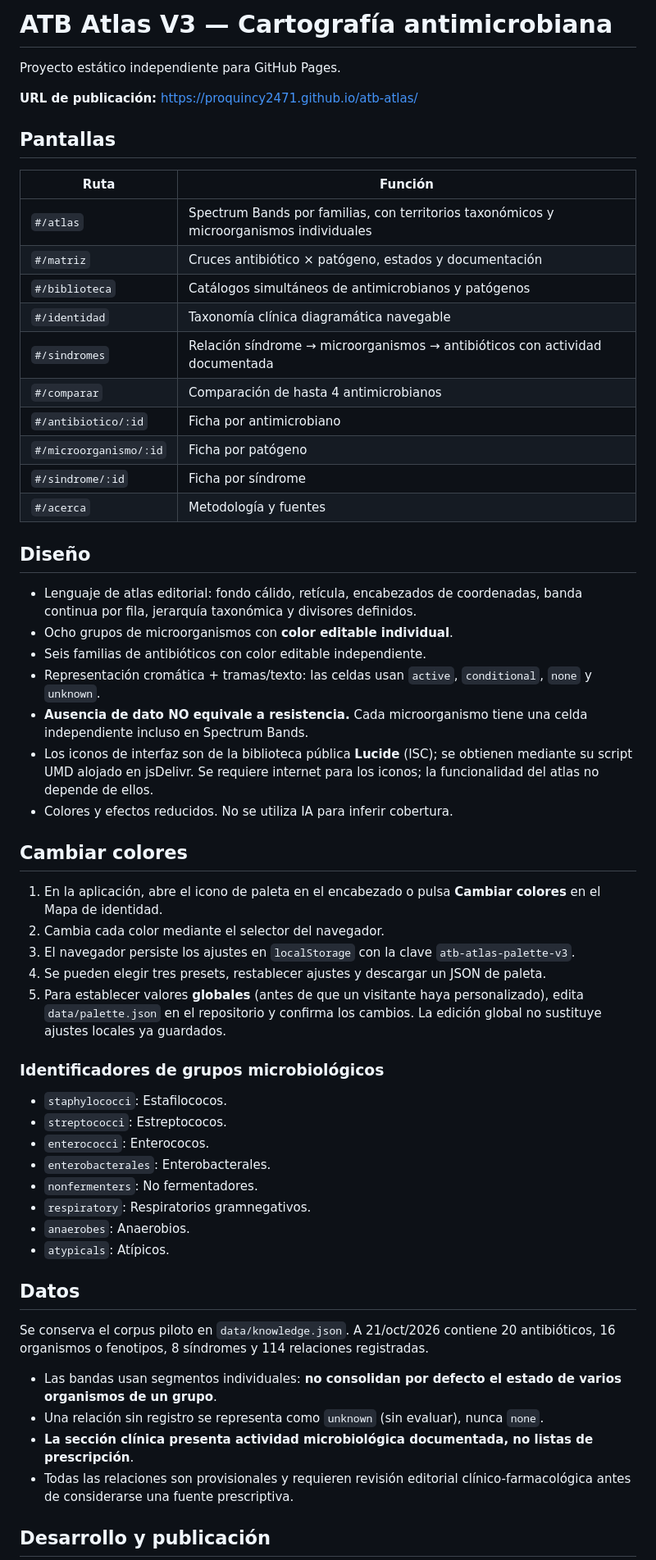
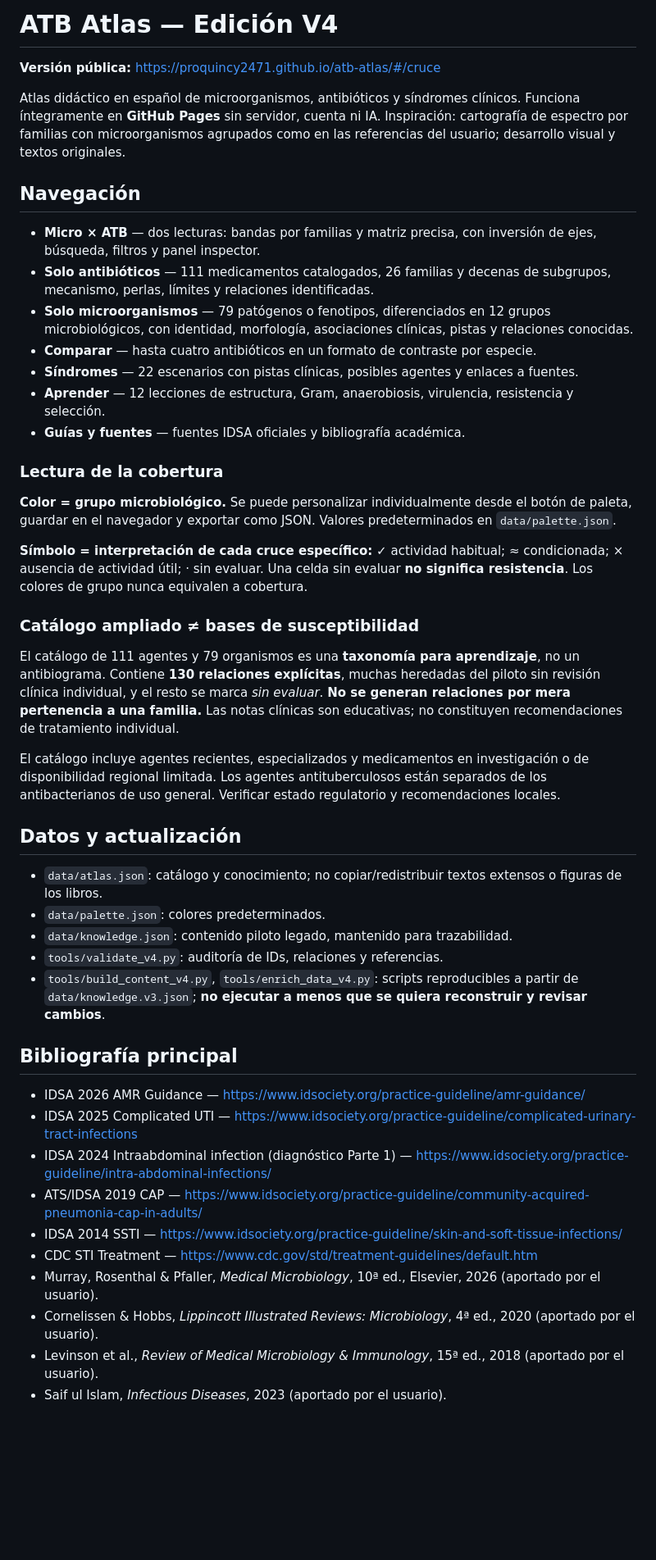
Before and after one commit to ProQuincy2471/atb-atlas, a Markdown page: README.md, the part around one of its changes. Shown at 82% size. Rendered like a GitHub page; blank space fills up the shorter version.

Commit message:
ATB Atlas V4: palette and documentation

```diff
--- a/README.md
+++ b/README.md
@@ -1,61 +1,49 @@
-# ATB Atlas V3 — Cartografía antimicrobiana
+# ATB Atlas — Edición V4
 
-Proyecto estático independiente para GitHub Pages.
+**Versión pública:** https://proquincy2471.github.io/atb-atlas/#/cruce
 
-**URL de publicación:** https://proquincy2471.github.io/atb-atlas/
+Atlas didáctico en español de microorganismos, antibióticos y síndromes clínicos. Funciona íntegramente en **GitHub Pages** sin servidor, cuenta ni IA. Inspiración: cartografía de espectro por familias con microorganismos agrupados como en las referencias del usuario; desarrollo visual y textos originales.
 
-## Pantallas
+## Navegación
 
-| Ruta | Función |
-| --- | --- |
-| `#/atlas` | Spectrum Bands por familias, con territorios taxonómicos y microorganismos individuales |
-| `#/matriz` | Cruces antibiótico × patógeno, estados y documentación |
-| `#/biblioteca` | Catálogos simultáneos de antimicrobianos y patógenos |
-| `#/identidad` | Taxonomía clínica diagramática navegable |
-| `#/sindromes` | Relación síndrome → microorganismos → antibióticos con actividad documentada |
-| `#/comparar` | Comparación de hasta 4 antimicrobianos |
-| `#/antibiotico/:id` | Ficha por antimicrobiano |
-| `#/microorganismo/:id` | Ficha por patógeno |
-| `#/sindrome/:id` | Ficha por síndrome |
-| `#/acerca` | Metodología y fuentes |
+- **Micro × ATB** — dos lecturas: bandas por familias y matriz precisa, con inversión de ejes, búsqueda, filtros y panel inspector.
+- **Solo antibióticos** — 111 medicamentos catalogados, 26 familias y decenas de subgrupos, mecanismo, perlas, límites y relaciones identificadas.
+- **Solo microorganismos** — 79 patógenos o fenotipos, diferenciados en 12 grupos microbiológicos, con identidad, morfología, asociaciones clínicas, pistas y relaciones conocidas.
+- **Comparar** — hasta cuatro antibióticos en un formato de contraste por especie.
+- **Síndromes** — 22 escenarios con pistas clínicas, posibles agentes y enlaces a fuentes.
+- **Aprender** — 12 lecciones de estructura, Gram, anaerobiosis, virulencia, resistencia y selección.
+- **Guías y fuentes** — fuentes IDSA oficiales y bibliografía académica.
 
-## Diseño
+### Lectura de la cobertura
 
-- Lenguaje de atlas editorial: fondo cálido, retícula, encabezados de coordenadas, banda continua por fila, jerarquía taxonómica y divisores definidos.
-- Ocho grupos de microorganismos con **color editable individual**.
-- Seis familias de antibióticos con color editable independiente.
-- Representación cromática + tramas/texto: las celdas usan `active`, `conditional`, `none` y `unknown`.
-- **Ausencia de dato NO equivale a resistencia.** Cada microorganismo tiene una celda independiente incluso en Spectrum Bands.
-- Los iconos de interfaz son de la biblioteca pública **Lucide** (ISC); se obtienen mediante su script UMD alojado en jsDelivr. Se requiere internet para los iconos; la funcionalidad del atlas no depende de ellos.
-- Colores y efectos reducidos. No se utiliza IA para inferir cobertura.
+**Color = grupo microbiológico.** Se puede personalizar individualmente desde el botón de paleta, guardar en el navegador y exportar como JSON. Valores predeterminados en `data/palette.json`.
 
-## Cambiar colores
+**Símbolo = interpretación de cada cruce específico:** ✓ actividad habitual; ≈ condicionada; × ausencia de actividad útil; · sin evaluar. Una celda sin evaluar **no significa resistencia**. Los colores de grupo nunca equivalen a cobertura.
 
-1. En la aplicación, abre el icono de paleta en el encabezado o pulsa **Cambiar colores** en el Mapa de identidad.
-2. Cambia cada color mediante el selector del navegador.
-3. El navegador persiste los ajustes en `localStorage` con la clave `atb-atlas-palette-v3`.
-4. Se pueden elegir tres presets, restablecer ajustes y descargar un JSON de paleta.
-5. Para establecer valores **globales** (antes de que un visitante haya personalizado), edita `data/palette.json` en el repositorio y confirma los cambios. La edición global no sustituye ajustes locales ya guardados.
+### Catálogo ampliado ≠ bases de susceptibilidad
 
-### Identificadores de grupos microbiológicos
+El catálogo de 111 agentes y 79 organismos es una **taxonomía para aprendizaje**, no un antibiograma. Contiene **130 relaciones explícitas**, muchas heredadas del piloto sin revisión clínica individual, y el resto se marca *sin evaluar*. **No se generan relaciones por mera pertenencia a una familia.** Las notas clínicas son educativas; no constituyen recomendaciones de tratamiento individual.
 
-- `staphylococci`: Estafilococos.
-- `streptococci`: Estreptococos.
-- `enterococci`: Enterococos.
-- `enterobacterales`: Enterobacterales.
-- `nonfermenters`: No fermentadores.
-- `respiratory`: Respiratorios gramnegativos.
-- `anaerobes`: Anaerobios.
-- `atypicals`: Atípicos.
+El catálogo incluye agentes recientes, especializados y medicamentos en investigación o de disponibilidad regional limitada. Los agentes antituberculosos están separados de los antibacterianos de uso general. Verificar estado regulatorio y recomendaciones locales.
 
-## Datos
+## Datos y actualización
 
-Se conserva el corpus piloto en `data/knowledge.json`. A 21/oct/2026 contiene 20 antibióticos, 16 organismos o fenotipos, 8 síndromes y 114 relaciones registradas.
+- `data/atlas.json`: catálogo y conocimiento; no copiar/redistribuir textos extensos o figuras de los libros.
+- `data/palette.json`: colores predeterminados.
+- `data/knowledge.json`: contenido piloto legado, mantenido para trazabilidad.
+- `tools/validate_v4.py`: auditoría de IDs, relaciones y referencias.
+- `tools/build_content_v4.py`, `tools/enrich_data_v4.py`: scripts reproducibles a partir de `data/knowledge.v3.json`; **no ejecutar a menos que se quiera reconstruir y revisar cambios**.
 
-- Las bandas usan segmentos individuales: **no consolidan por defecto el estado de varios organismos de un grupo**.
-- Una relación sin registro se representa como `unknown` (sin evaluar), nunca `none`.
-- **La sección clínica presenta actividad microbiológica documentada, no listas de prescripción**.
-- Todas las relaciones son provisionales y requieren revisión editorial clínico-farmacológica antes de considerarse una fuente prescriptiva.
+## Bibliografía principal
 
-## Desarrollo y publicación
+- IDSA 2026 AMR Guidance — https://www.idsociety.org/practice-guideline/amr-guidance/
+- IDSA 2025 Complicated UTI — https://www.idsociety.org/practice-guideline/complicated-urinary-tract-infections
+- IDSA 2024 Intraabdominal infection (diagnóstico Parte 1) — https://www.idsociety.org/practice-guideline/intra-abdominal-infections/
+- ATS/IDSA 2019 CAP — https://www.idsociety.org/practice-guideline/community-acquired-pneumonia-cap-in-adults/
+- IDSA 2014 SSTI — https://www.idsociety.org/practice-guideline/skin-and-soft-tissue-infections/
+- CDC STI Treatment — https://www.cdc.gov/std/treatment-guidelines/default.htm
+- Murray, Rosenthal & Pfaller, *Medical Microbiology*, 10ª ed., Elsevier, 2026 (aportado por el usuario).
+- Cornelissen & Hobbs, *Lippincott Illustrated Reviews: Microbiology*, 4ª ed., 2020 (aportado por el usuario).
+- Levinson et al., *Review of Medical Microbiology & Immunology*, 15ª ed., 2018 (aportado por el usuario).
+- Saif ul Islam, *Infectious Diseases*, 2023 (aportado por el usuario).
 
```
Also changed, not shown: other parts of README.md (+5 -19 lines).
